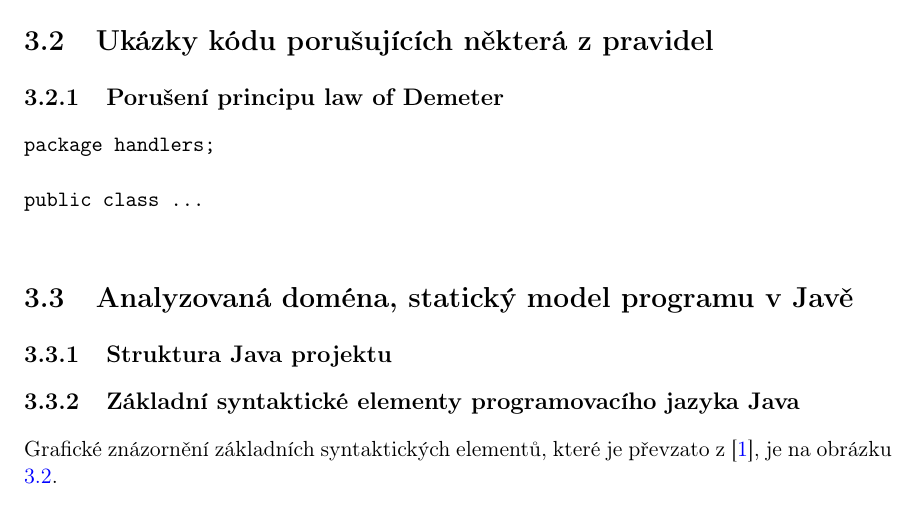
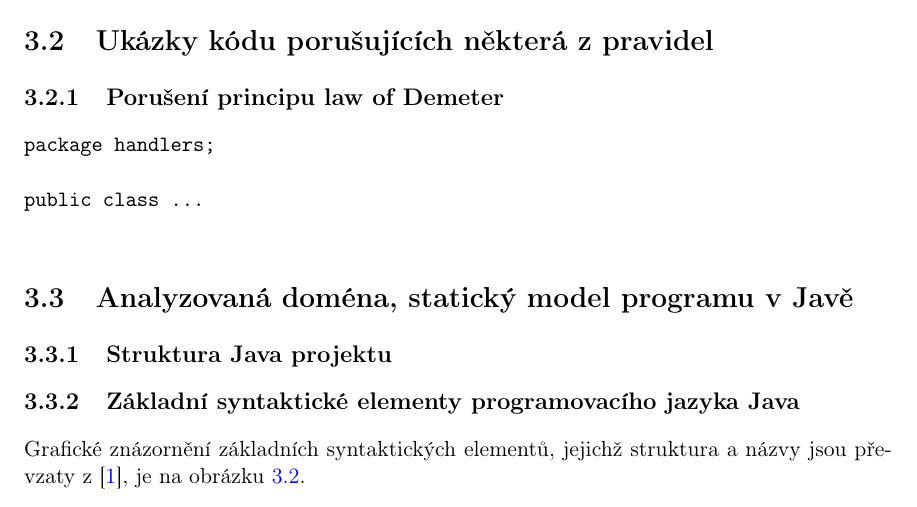
Before and after one commit to macekond/ismath, a LaTeX thesis (archval/thesis/archval.tex, which reads archval/thesis/chapters/03_analysis.tex): part of page 20 of 42, cut so that both start at the same text. Compiled offline with pdfLaTeX.

Commit message:
Corrected little inaccuracy.

```diff
--- a/archval/thesis/chapters/03_analysis.tex
+++ b/archval/thesis/chapters/03_analysis.tex
@@ -44,7 +44,8 @@ public class ...
 \subsection{Struktura Java projektu}
 
 \subsection{Základní syntaktické elementy programovacího jazyka Java}
-Grafické znázornění základních syntaktických elementů, které je převzato z \cite{Gosling:2005:JLS:1036643}, je na obrázku \ref{toplevel_elements}.
+Grafické znázornění základních syntaktických elementů, jejichž struktura a názvy jsou převzaty z \cite{Gosling:2005:JLS:1036643}, je na obrázku \ref{toplevel_elements}.
+% TODO: write some better accompanying text
 \begin{figure}[h!]
 \centering
 \includegraphics[width=\textwidth]{./graphs/java_top_elements.png}
```
